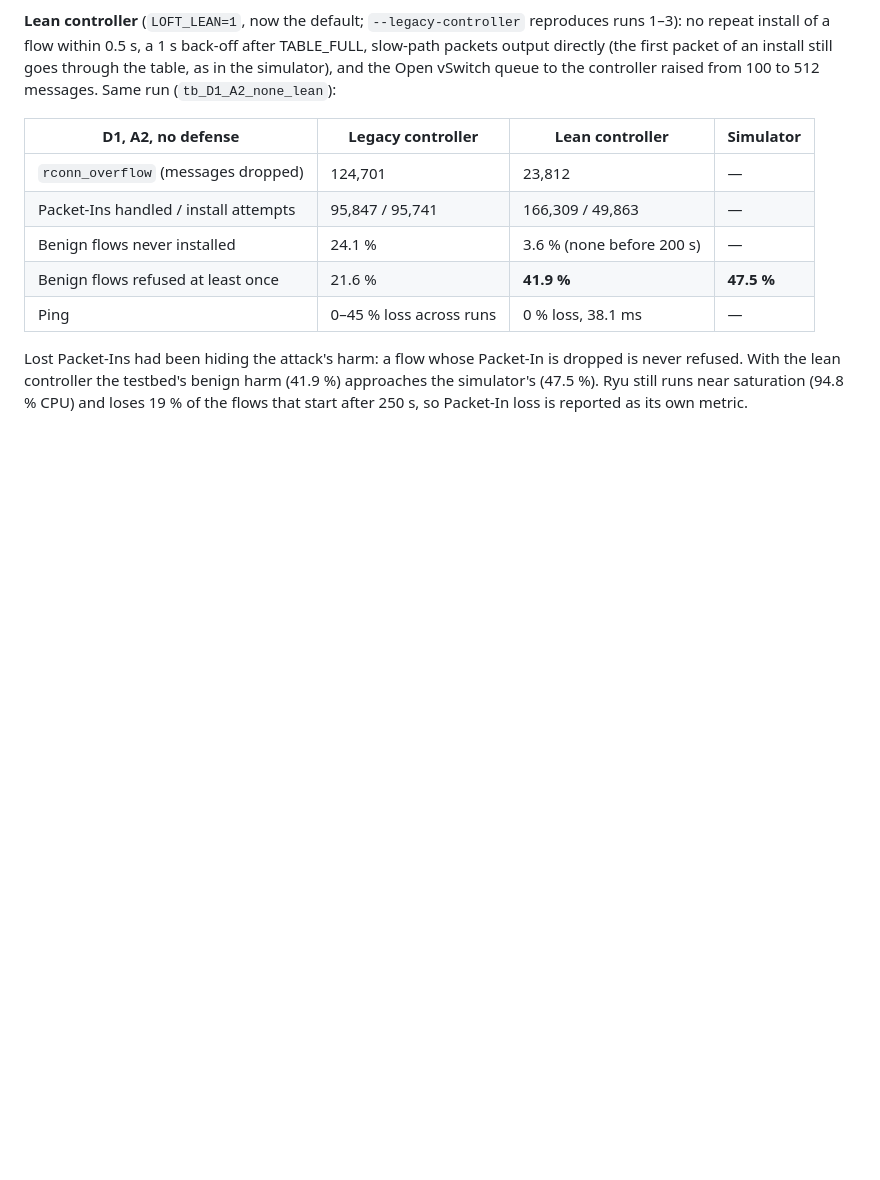
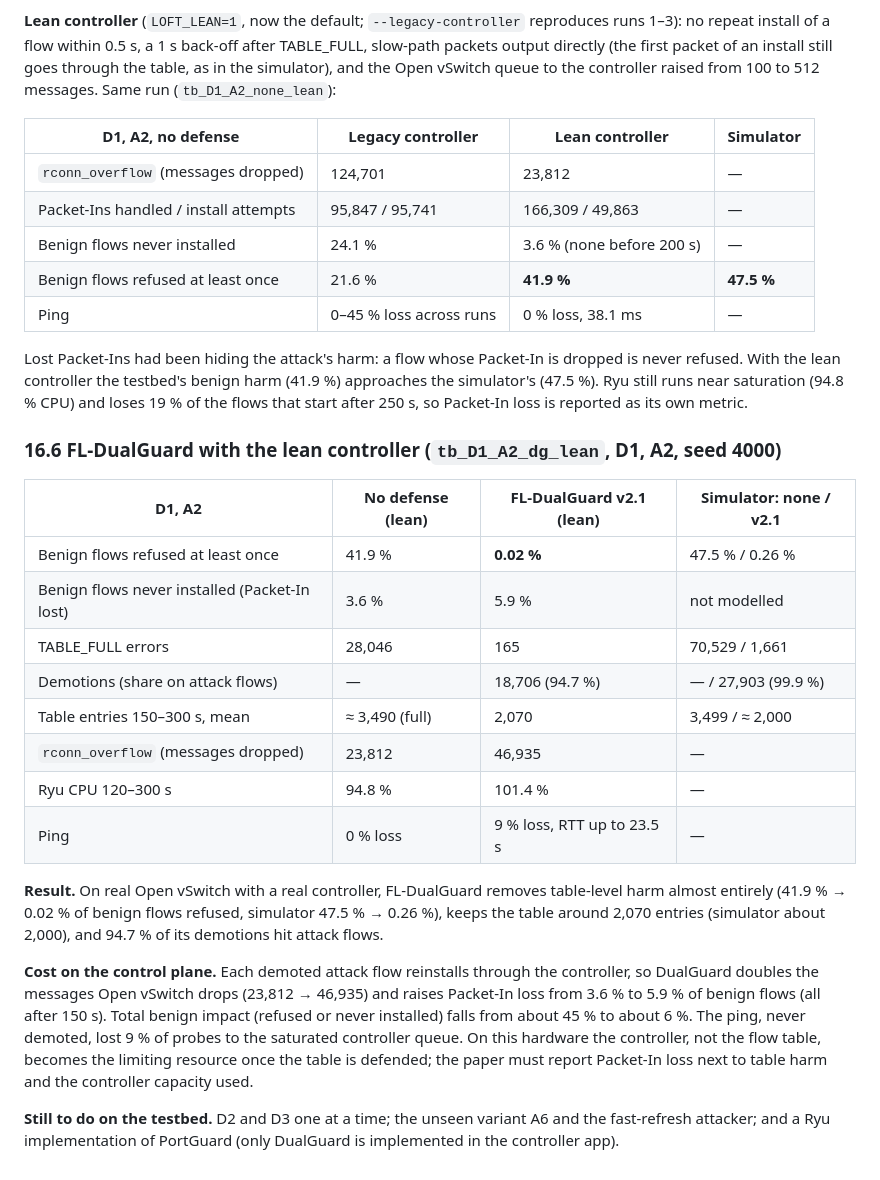
Before and after one commit to asifahmedutsa/LOFT_ATTACK_MITIGATION, a Markdown page: loft_project/docs/results_v2.md, the part around the change. GitHub-like rendering; blank space fills up the shorter version.

Commit message:
Testbed: FL-DualGuard with the lean controller
On Mininet/OVS/Ryu (D1, A2) DualGuard cuts benign flows refused an entry
from 41.9% to 0.02% (simulator 47.5% -> 0.26%) with 94.7% of demotions on
attack flows, but reinstalls of demoted flows double OVS's dropped
controller messages and raise Packet-In loss from 3.6% to 5.9%.

Co-Authored-By: Claude Opus 5.5 <noreply@anthropic.com>

```diff
--- a/loft_project/docs/results_v2.md
+++ b/loft_project/docs/results_v2.md
@@ -1176,3 +1176,31 @@ Lost Packet-Ins had been hiding the attack's harm: a flow whose Packet-In is dro
 refused. With the lean controller the testbed's benign harm (41.9 %) approaches the simulator's
 (47.5 %). Ryu still runs near saturation (94.8 % CPU) and loses 19 % of the flows that start after
 250 s, so Packet-In loss is reported as its own metric.
+
+### 16.6 FL-DualGuard with the lean controller (`tb_D1_A2_dg_lean`, D1, A2, seed 4000)
+
+| D1, A2 | No defense (lean) | FL-DualGuard v2.1 (lean) | Simulator: none / v2.1 |
+|---|---|---|---|
+| Benign flows refused at least once | 41.9 % | **0.02 %** | 47.5 % / 0.26 % |
+| Benign flows never installed (Packet-In lost) | 3.6 % | 5.9 % | not modelled |
+| TABLE_FULL errors | 28,046 | 165 | 70,529 / 1,661 |
+| Demotions (share on attack flows) | — | 18,706 (94.7 %) | — / 27,903 (99.9 %) |
+| Table entries 150–300 s, mean | ≈ 3,490 (full) | 2,070 | 3,499 / ≈ 2,000 |
+| `rconn_overflow` (messages dropped) | 23,812 | 46,935 | — |
+| Ryu CPU 120–300 s | 94.8 % | 101.4 % | — |
+| Ping | 0 % loss | 9 % loss, RTT up to 23.5 s | — |
+
+**Result.** On real Open vSwitch with a real controller, FL-DualGuard removes table-level harm almost
+entirely (41.9 % → 0.02 % of benign flows refused, simulator 47.5 % → 0.26 %), keeps the table
+around 2,070 entries (simulator about 2,000), and 94.7 % of its demotions hit attack flows.
+
+**Cost on the control plane.** Each demoted attack flow reinstalls through the controller, so
+DualGuard doubles the messages Open vSwitch drops (23,812 → 46,935) and raises Packet-In loss from
+3.6 % to 5.9 % of benign flows (all after 150 s). Total benign impact (refused or never installed)
+falls from about 45 % to about 6 %. The ping, never demoted, lost 9 % of probes to the saturated
+controller queue. On this hardware the controller, not the flow table, becomes the limiting resource
+once the table is defended; the paper must report Packet-In loss next to table harm and the
+controller capacity used.
+
+**Still to do on the testbed.** D2 and D3 one at a time; the unseen variant A6 and the fast-refresh
+attacker; and a Ryu implementation of PortGuard (only DualGuard is implemented in the controller app).
```
